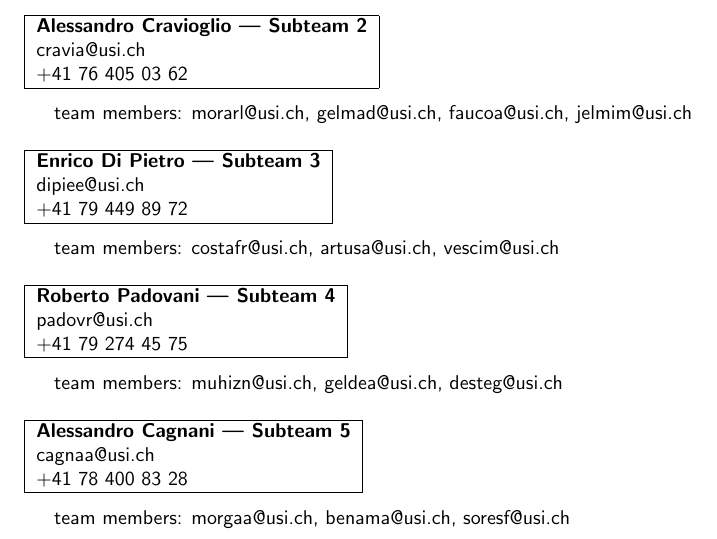
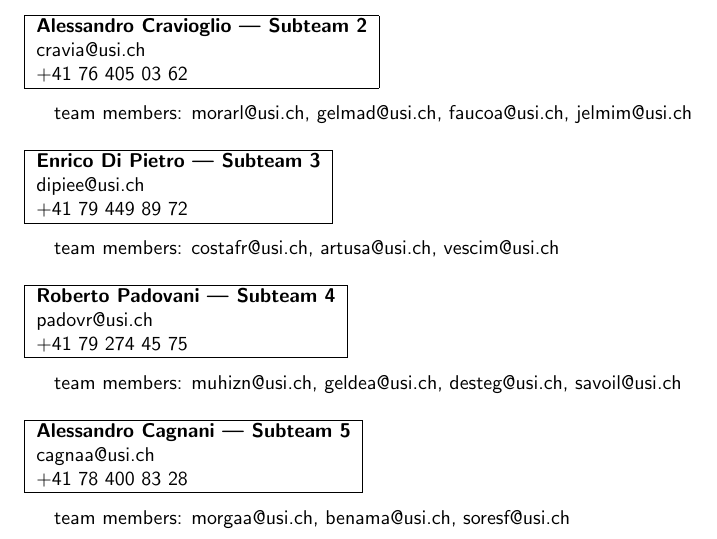
Before and after one commit to cerfedino/theTimeline, a LaTeX document (documentation/Official_Documentation/Official_Documentation.tex): part of page 2 of 5, cut so that both start at the same text. Compiled offline with pdfLaTeX.

Commit message:
Updated documentation

```diff
--- a/documentation/Official_Documentation/Official_Documentation.tex
+++ b/documentation/Official_Documentation/Official_Documentation.tex
@@ -59,7 +59,7 @@
         team members: costafr@usi.ch, artusa@usi.ch, vescim@usi.ch\newline
 
         \idcard{Roberto Padovani | \textbf{Subteam 4}}{padovr@usi.ch}{+41 79 274 45 75}
-        team members: muhizn@usi.ch, geldea@usi.ch, desteg@usi.ch\newline
+        team members: muhizn@usi.ch, geldea@usi.ch, desteg@usi.ch, savoil@usi.ch\newline
 
         \idcard{Alessandro Cagnani | \textbf{Subteam 5}}{cagnaa@usi.ch}{+41 78 400 83 28}
         team members: morgaa@usi.ch, benama@usi.ch, soresf@usi.ch\newline
```
Also changed, not shown: documentation/Official_Documentation/Official_Documentation.pdf.
